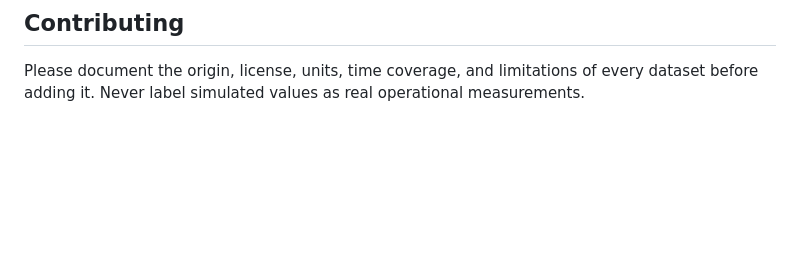
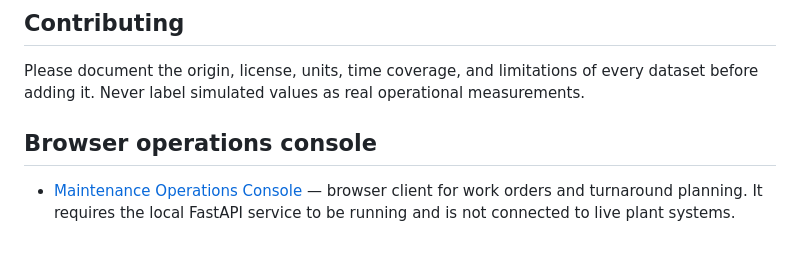
Before and after one commit to khandetube/gridpulse-power-plant-intelligence, a Markdown page: README.md, the part around the change. GitHub-like rendering; blank space fills up the shorter version.

Commit message:
Add browser operations console to README

```diff
--- a/README.md
+++ b/README.md
@@ -66,3 +66,8 @@ GridPulse AI is an independent portfolio/research project. It is not an official
 
 ## Contributing
 Please document the origin, license, units, time coverage, and limitations of every dataset before adding it. Never label simulated values as real operational measurements.
+
+
+## Browser operations console
+
+- [Maintenance Operations Console](docs/maintenance-console.html) — browser client for work orders and turnaround planning. It requires the local FastAPI service to be running and is not connected to live plant systems.
```
